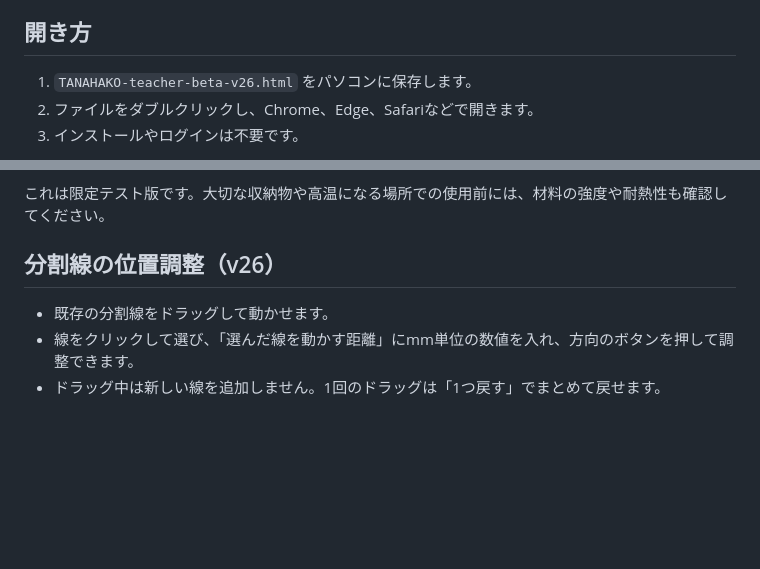
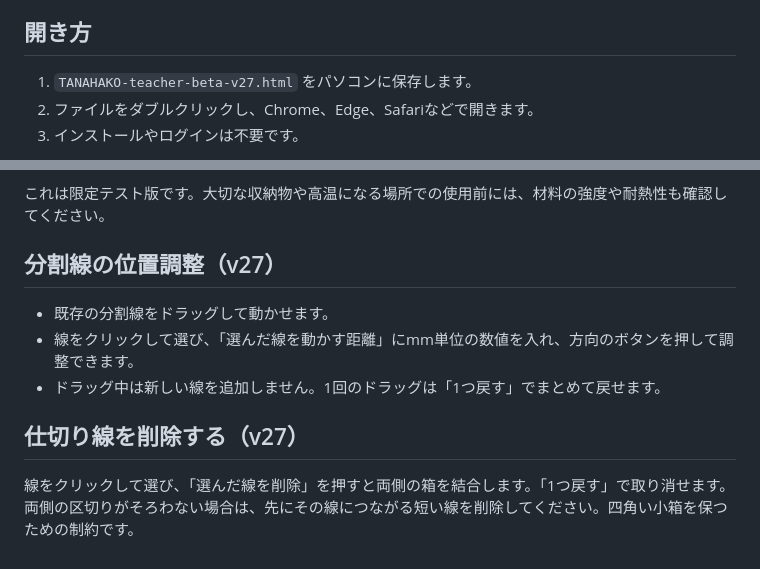
Before and after one commit to Kangaeru5050/my-first-code, a Markdown page: tanahako/TEACHER-BETA-GUIDE.md, 2 parts joined by grey strips. Rendered like a GitHub page; blank space fills up the shorter version.

Commit message:
Add selected divider deletion and undo in v27

```diff
--- a/tanahako/TEACHER-BETA-GUIDE.md
+++ b/tanahako/TEACHER-BETA-GUIDE.md
@@ -4,7 +4,7 @@ TANAHAKOは、学校の棚や引き出しに合う収納箱を「市販品から
 
 ## 開き方
 
-1. `TANAHAKO-teacher-beta-v26.html` をパソコンに保存します。
+1. `TANAHAKO-teacher-beta-v27.html` をパソコンに保存します。
 2. ファイルをダブルクリックし、Chrome、Edge、Safariなどで開きます。
 3. インストールやログインは不要です。
 
@@ -45,7 +45,10 @@ TANAHAKOは、学校の棚や引き出しに合う収納箱を「市販品から
 
 これは限定テスト版です。大切な収納物や高温になる場所での使用前には、材料の強度や耐熱性も確認してください。
 
-## 分割線の位置調整（v26）
+## 分割線の位置調整（v27）
 - 既存の分割線をドラッグして動かせます。
 - 線をクリックして選び、「選んだ線を動かす距離」にmm単位の数値を入れ、方向のボタンを押して調整できます。
 - ドラッグ中は新しい線を追加しません。1回のドラッグは「1つ戻す」でまとめて戻せます。
+
+## 仕切り線を削除する（v27）
+線をクリックして選び、「選んだ線を削除」を押すと両側の箱を結合します。「1つ戻す」で取り消せます。両側の区切りがそろわない場合は、先にその線につながる短い線を削除してください。四角い小箱を保つための制約です。
```
